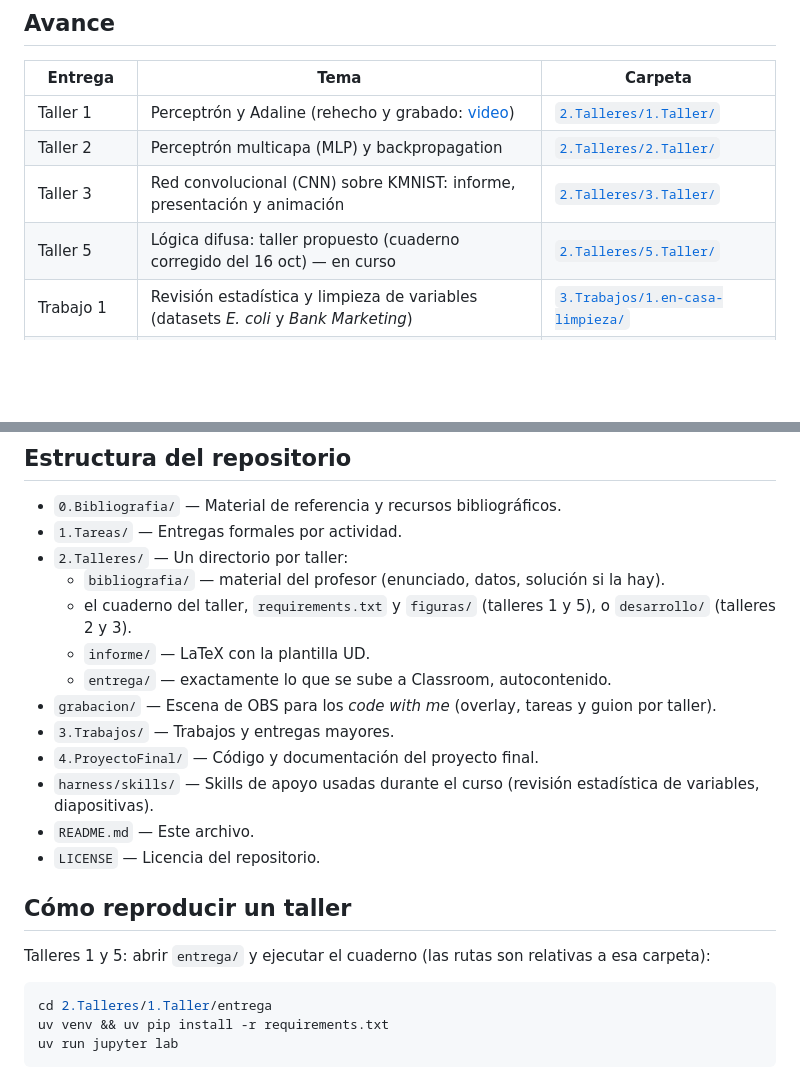
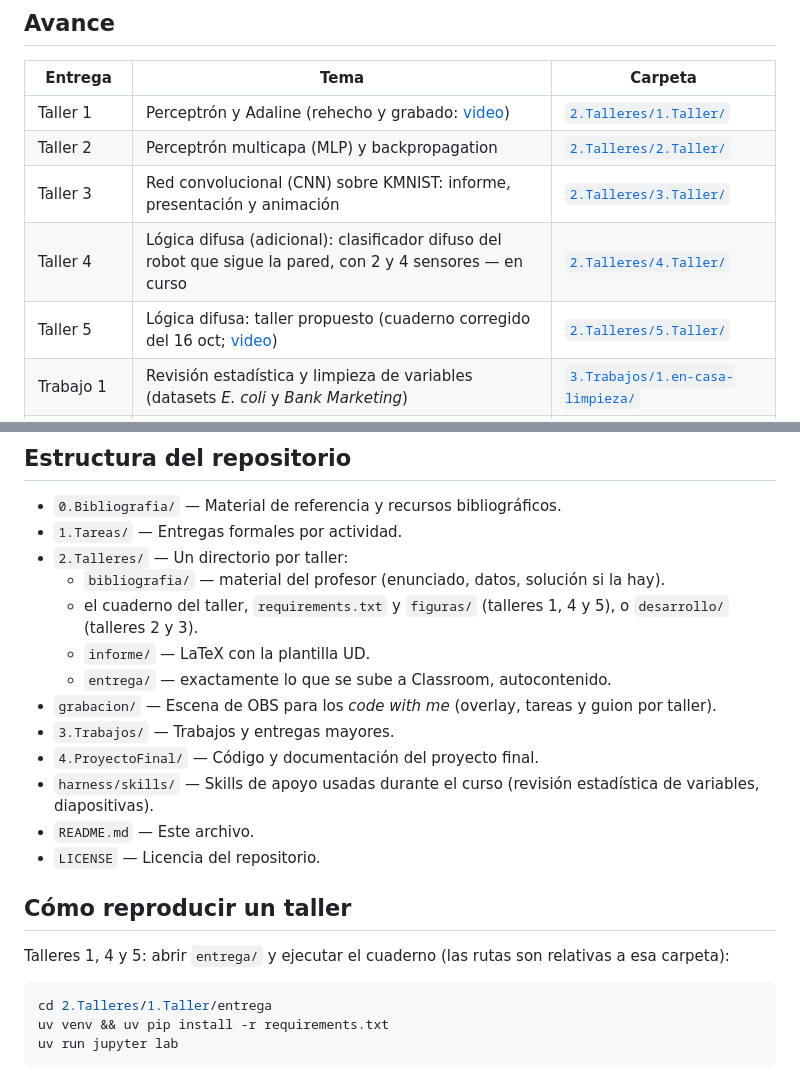
Before and after one commit to Juferoga/mcic-computational-intelligence, a Markdown page: README.md, 2 parts joined by grey strips. Drawn GitHub-style; blank space fills up the shorter version.

Commit message:
readme: talleres 4 y 5

````diff
--- a/README.md
+++ b/README.md
@@ -29,7 +29,8 @@ Repositorio de la asignatura *Inteligencia Computacional* (Maestría). Aquí se
 | Taller 1 | Perceptrón y Adaline (rehecho y grabado: [video](https://youtu.be/TNVHhuWUC0g)) | [`2.Talleres/1.Taller/`](2.Talleres/1.Taller/) |
 | Taller 2 | Perceptrón multicapa (MLP) y backpropagation | [`2.Talleres/2.Taller/`](2.Talleres/2.Taller/) |
 | Taller 3 | Red convolucional (CNN) sobre KMNIST: informe, presentación y animación | [`2.Talleres/3.Taller/`](2.Talleres/3.Taller/) |
-| Taller 5 | Lógica difusa: taller propuesto (cuaderno corregido del 16 oct) — en curso | [`2.Talleres/5.Taller/`](2.Talleres/5.Taller/) |
+| Taller 4 | Lógica difusa (adicional): clasificador difuso del robot que sigue la pared, con 2 y 4 sensores — en curso | [`2.Talleres/4.Taller/`](2.Talleres/4.Taller/) |
+| Taller 5 | Lógica difusa: taller propuesto (cuaderno corregido del 16 oct; [video](https://youtu.be/sCQziT3QukI)) | [`2.Talleres/5.Taller/`](2.Talleres/5.Taller/) |
 | Trabajo 1 | Revisión estadística y limpieza de variables (datasets *E. coli* y *Bank Marketing*) | [`3.Trabajos/1.en-casa-limpieza/`](3.Trabajos/1.en-casa-limpieza/) |
 | Proyecto final | Pendiente | [`4.ProyectoFinal/`](4.ProyectoFinal/) |
 
@@ -41,7 +42,7 @@ Los talleres 2 y 3 traen además guía de sustentación (`GUIA_SUSTENTACION.md`)
 - `1.Tareas/` — Entregas formales por actividad.
 - `2.Talleres/` — Un directorio por taller:
   - `bibliografia/` — material del profesor (enunciado, datos, solución si la hay).
-  - el cuaderno del taller, `requirements.txt` y `figuras/` (talleres 1 y 5), o `desarrollo/` (talleres 2 y 3).
+  - el cuaderno del taller, `requirements.txt` y `figuras/` (talleres 1, 4 y 5), o `desarrollo/` (talleres 2 y 3).
   - `informe/` — LaTeX con la plantilla UD.
   - `entrega/` — exactamente lo que se sube a Classroom, autocontenido.
 - `grabacion/` — Escena de OBS para los *code with me* (overlay, tareas y guion por taller).
@@ -53,7 +54,7 @@ Los talleres 2 y 3 traen además guía de sustentación (`GUIA_SUSTENTACION.md`)
 
 ## Cómo reproducir un taller
 
-Talleres 1 y 5: abrir `entrega/` y ejecutar el cuaderno (las rutas son relativas a esa carpeta):
+Talleres 1, 4 y 5: abrir `entrega/` y ejecutar el cuaderno (las rutas son relativas a esa carpeta):
 
 ```bash
 cd 2.Talleres/1.Taller/entrega
````
